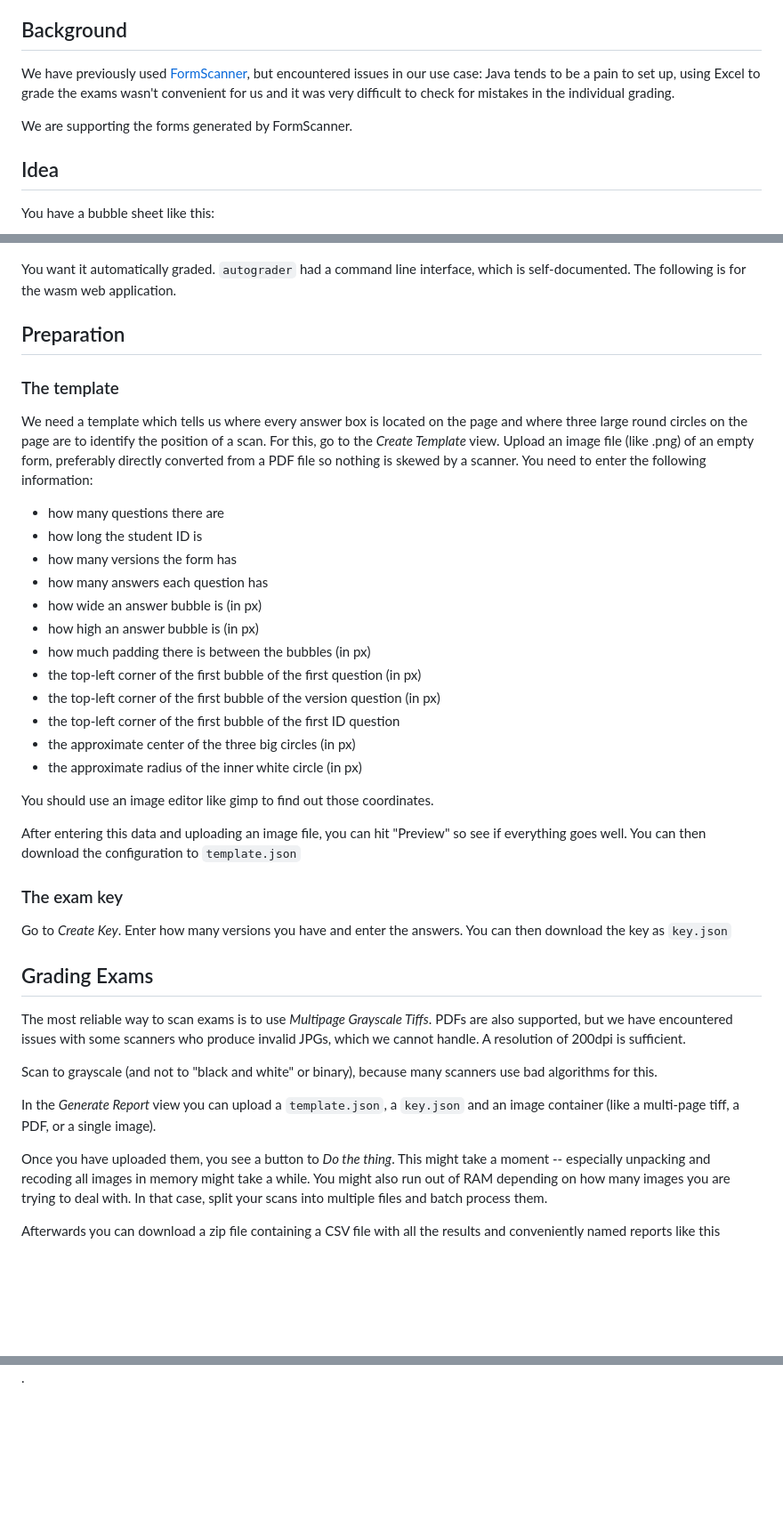
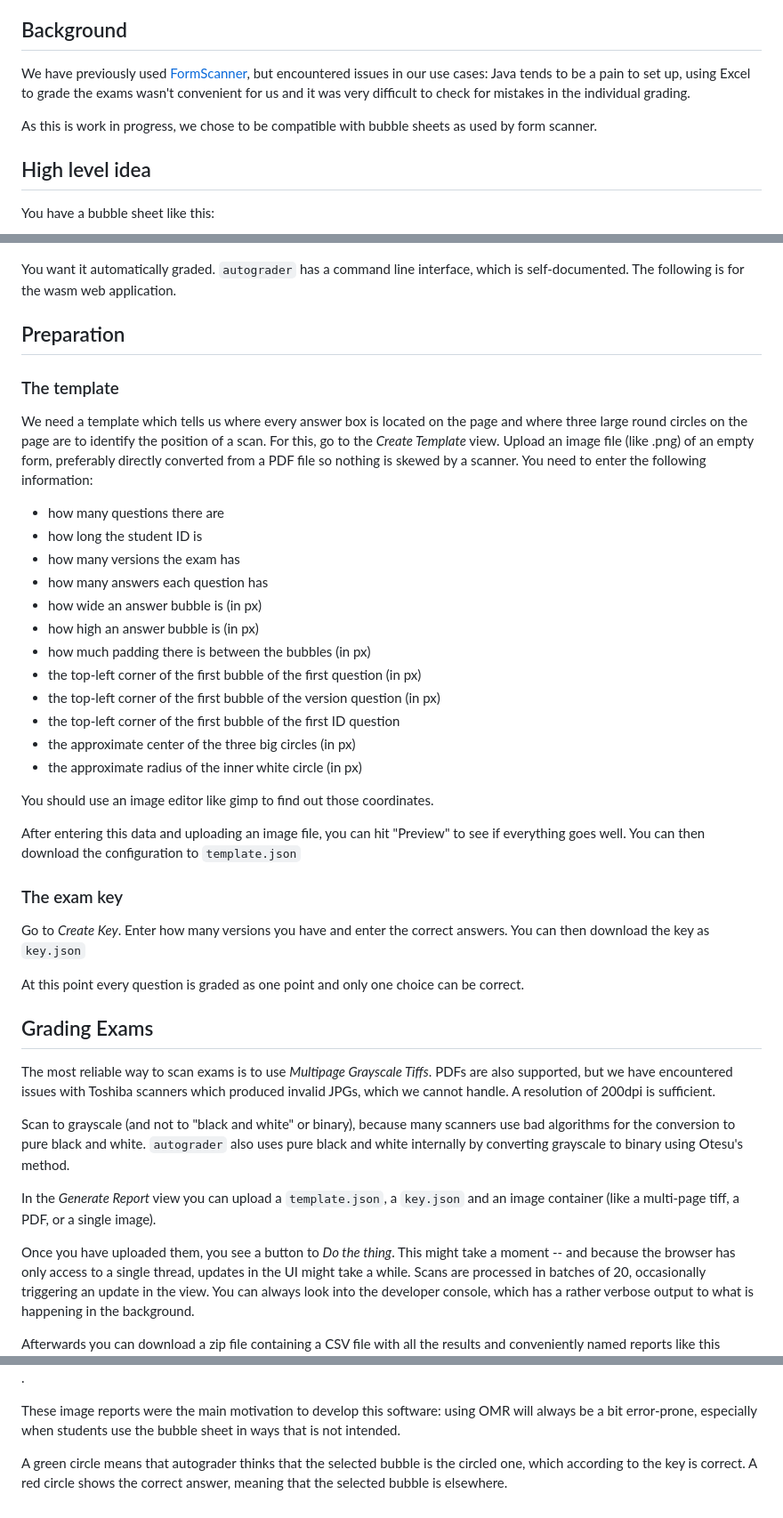
Before and after one commit to o-tho/autograder, a Markdown page: README.md, 3 parts joined by grey strips. Shown at 89% size. Rendered like a GitHub page; blank space fills up the shorter version.

```diff
--- a/README.md
+++ b/README.md
@@ -16,19 +16,20 @@ are done within the browser and no sensitive files will be transmitted anywhere.
 
 We have previously used
 [FormScanner](https://sites.google.com/site/examgrader/formscanner), but
-encountered issues in our use case: Java tends to be a pain to set up, using
+encountered issues in our use cases: Java tends to be a pain to set up, using
 Excel to grade the exams wasn't convenient for us and it was very difficult to
 check for mistakes in the individual grading.
 
-We are supporting the forms generated by FormScanner.
+As this is work in progress, we chose to be compatible with bubble sheets as
+used by form scanner.
 
-## Idea
+## High level idea
 
 You have a bubble sheet like this:
 
 ![filledoutform](assets/filled_out_example.png)
 
-You want it automatically graded. `autograder` had a command line interface,
+You want it automatically graded. `autograder` has a command line interface,
 which is self-documented. The following is for the wasm web application.
 
 ## Preparation
@@ -43,7 +44,7 @@ skewed by a scanner. You need to enter the following information:
 
 - how many questions there are
 - how long the student ID is
-- how many versions the form has
+- how many versions the exam has
 - how many answers each question has
 - how wide an answer bubble is (in px)
 - how high an answer bubble is (in px)
@@ -56,32 +57,45 @@ skewed by a scanner. You need to enter the following information:
 
 You should use an image editor like gimp to find out those coordinates.
 
-After entering this data and uploading an image file, you can hit "Preview" so
+After entering this data and uploading an image file, you can hit "Preview" to
 see if everything goes well. You can then download the configuration to
 `template.json`
 
 ### The exam key
 
-Go to *Create Key*. Enter how many versions you have and enter the answers. You
-can then download the key as `key.json`
+Go to *Create Key*. Enter how many versions you have and enter the correct
+answers. You can then download the key as `key.json`
+
+At this point every question is graded as one point and only one choice can be
+correct.
 
 ## Grading Exams
 
 The most reliable way to scan exams is to use *Multipage Grayscale Tiffs*. PDFs
-are also supported, but we have encountered issues with some scanners who
-produce invalid JPGs, which we cannot handle. A resolution of 200dpi is sufficient.
+are also supported, but we have encountered issues with Toshiba scanners which
+produced invalid JPGs, which we cannot handle. A resolution of 200dpi is sufficient.
 
 Scan to grayscale (and not to "black and white" or binary), because many
-scanners use bad algorithms for this.
+scanners use bad algorithms for the conversion to pure black and white.
+`autograder` also uses pure black and white internally by converting grayscale
+to binary using Otesu's method.
 
 In the *Generate Report* view you can upload a `template.json`, a `key.json` and
 an image container (like a multi-page tiff, a PDF, or a single image).
 
 Once you have uploaded them, you see a button to *Do the thing*. This might take
-a moment -- especially unpacking and recoding all images in memory might take a
-while. You might also run out of RAM depending on how many images you are trying
-to deal with. In that case, split your scans into multiple files and batch
-process them.
+a moment -- and because the browser has only access to a single thread, updates
+in the UI might take a while. Scans are processed in batches of 20, occasionally
+triggering an update in the view. You can always look into the developer
+console, which has a rather verbose output to what is happening in the background.
 
 Afterwards you can download a zip file containing a CSV file with all the
 results and conveniently named reports like this ![example report](assets/sample_report.png).
+
+These image reports were the main motivation to develop this software: using OMR
+will always be a bit error-prone, especially when students use the bubble sheet
+in ways that is not intended.
+
+A green circle means that autograder thinks that the selected bubble is the
+circled one, which according to the key is correct. A red circle shows the
+correct answer, meaning that the selected bubble is elsewhere.
```
